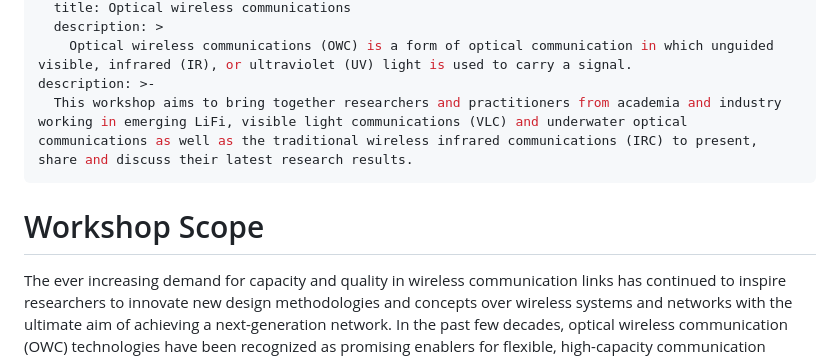
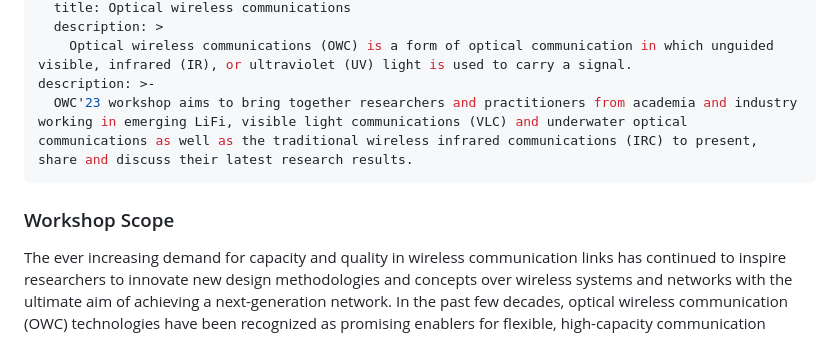
Before and after one commit to Takaya-Yamazato/owc2023, a Markdown page: src/pages/index.md, the part around the change printed below. Drawn GitHub-style.

```diff
--- a/src/pages/index.md
+++ b/src/pages/index.md
@@ -9,10 +9,10 @@ mainpitch:
   description: >
     Optical wireless communications (OWC) is a form of optical communication in which unguided visible, infrared (IR), or ultraviolet (UV) light is used to carry a signal.
 description: >-
-  This workshop aims to bring together researchers and practitioners from academia and industry working in emerging LiFi, visible light communications (VLC) and underwater optical communications as well as the traditional wireless infrared communications (IRC) to present, share and discuss their latest research results.
+  OWC'23 workshop aims to bring together researchers and practitioners from academia and industry working in emerging LiFi, visible light communications (VLC) and underwater optical communications as well as the traditional wireless infrared communications (IRC) to present, share and discuss their latest research results.
 ---
 
-# Workshop Scope
+### Workshop Scope
 
 The ever increasing demand for capacity and quality in wireless communication links has continued to inspire researchers to innovate new design methodologies and concepts over wireless systems and networks with the ultimate aim of achieving a next-generation network. In the past few decades, optical wireless communication (OWC) technologies have been recognized as promising enablers for flexible, high-capacity communication systems/networks, especially in 5G/6G, aerospace, and internet of things (IoT) applications. In fact, the current radio frequency (RF) spectrum is no longer sufficient to meet the exponential increase of the physical devices connected to the internet as well as the high capacity backhaul connectivity required by 5G and beyond communications. Regarded as an attractive complement to RF-based communication, OWC uses an ultra-wide range of the unregulated spectrum that can provide significant spectrum relief, especially when an infrastructure is already in place. OWC technologies encompass several research derivatives, such as free-space optical (FSO) communications, visible light communications (VLC), ultraviolet (UV) communications, optical camera communications (OCC), and underwater optical wireless communications (UOWC).
 
```
Also changed, not shown: other parts of src/pages/index.md (+1 -1 lines).
